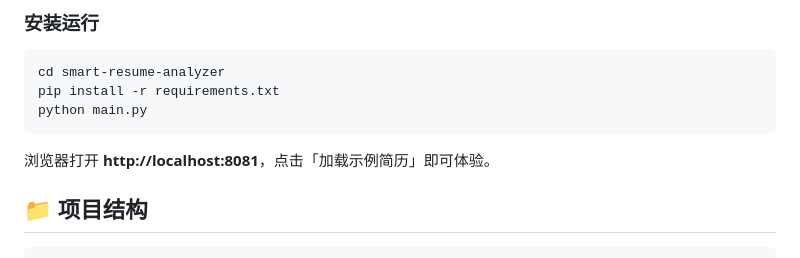
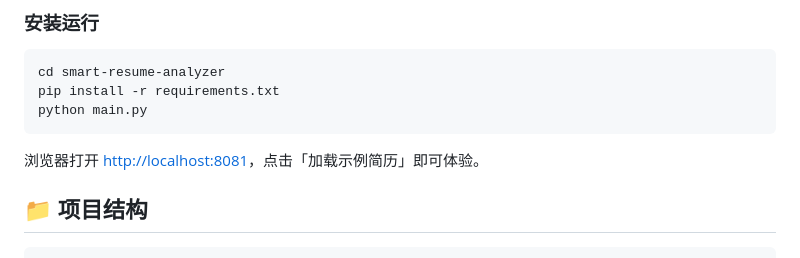
Before and after one commit to hitaozhou/smart-resume-analyzer, a Markdown page: README.md, the part around the change. GitHub-like rendering.

Commit message:
fix: README链接从粗体改为标准Markdown链接

````diff
--- a/README.md
+++ b/README.md
@@ -54,7 +54,7 @@ pip install -r requirements.txt
 python main.py
 ```
 
-浏览器打开 **http://localhost:8081**，点击「加载示例简历」即可体验。
+浏览器打开 [http://localhost:8081](http://localhost:8081)，点击「加载示例简历」即可体验。
 
 ## 📁 项目结构
 
````
